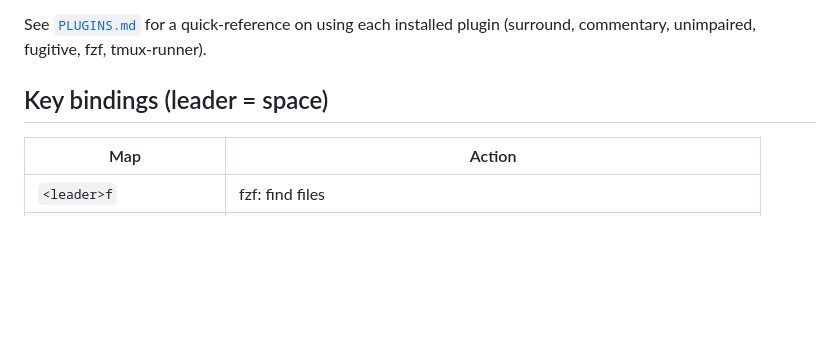
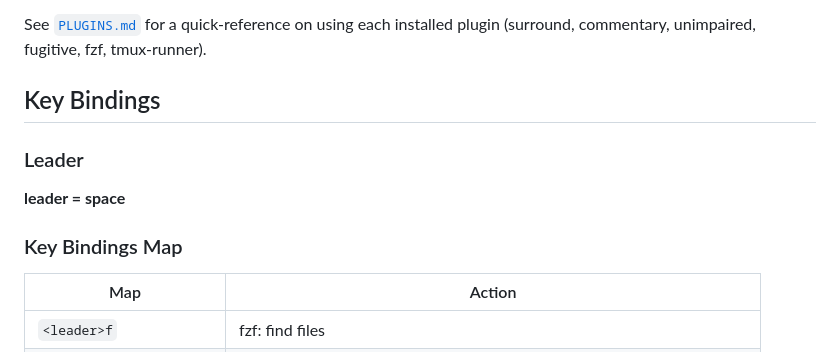
Before and after one commit to patrickward/dotfiles, a Markdown page: topics/vim/README.md, the part around the change. Rendered like a GitHub page; blank space fills up the shorter version.

```diff
--- a/topics/vim/README.md
+++ b/topics/vim/README.md
@@ -11,7 +11,13 @@ See [`GRAMMAR.md`](./GRAMMAR.md) — the verb/motion/text-object mental model, f
 See [`PLUGINS.md`](./PLUGINS.md) for a quick-reference on using each installed plugin (surround, commentary,
 unimpaired, fugitive, fzf, tmux-runner).
 
-## Key bindings (leader = space)
+## Key Bindings
+
+### Leader
+
+**leader = space**
+
+### Key Bindings Map
 
 | Map                       | Action                                                                    |
 |---------------------------|---------------------------------------------------------------------------|
```
Also changed, not shown: topics/vim/PLUGINS.md (+16 -16 lines).
